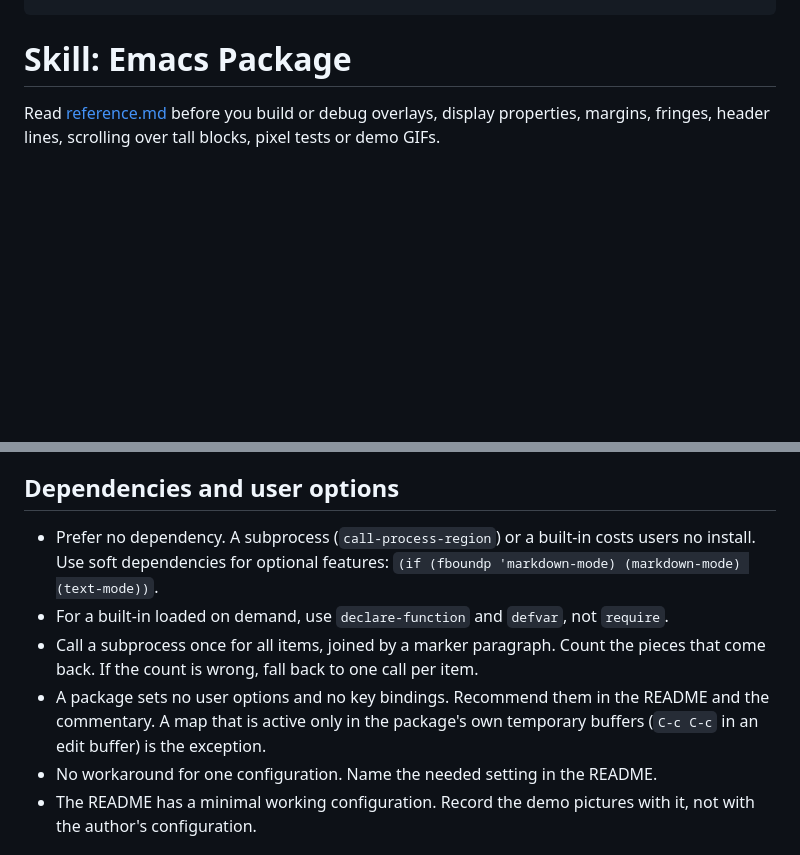
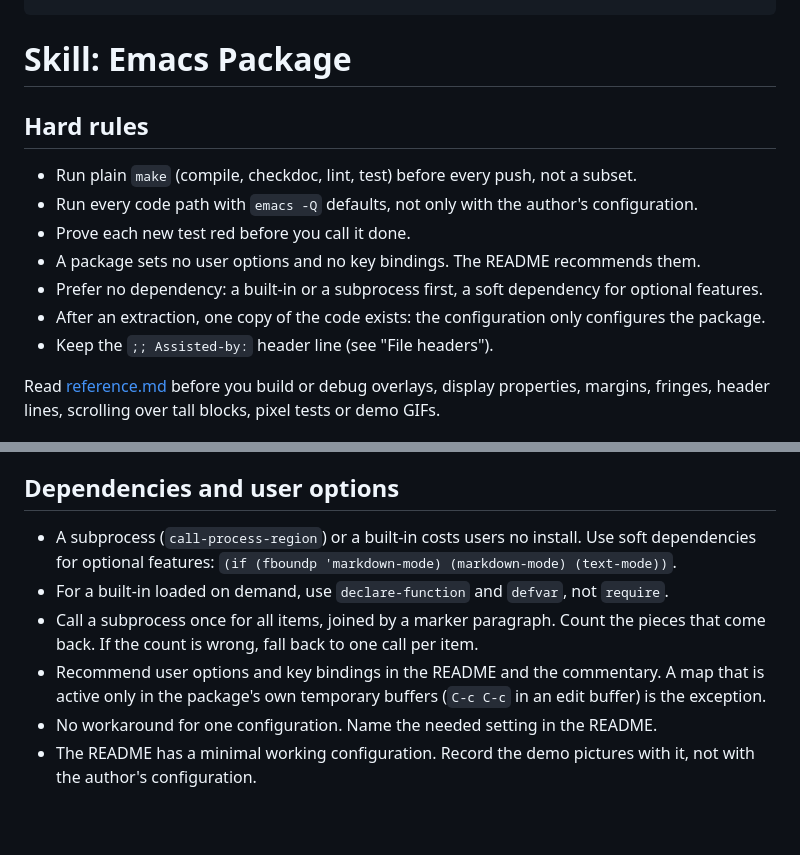
Before and after one commit to MArpogaus/agent_skills, a Markdown page: skills/emacs-package/SKILL.md, 2 parts joined by grey strips. Drawn GitHub-style; blank space fills up the shorter version.

Commit message:
docs(emacs-package): hard rules first

```diff
--- a/skills/emacs-package/SKILL.md
+++ b/skills/emacs-package/SKILL.md
@@ -13,6 +13,16 @@ metadata: {stack: emacs, requires: [git-conventions]}
 ---
 
 # Skill: Emacs Package
+
+## Hard rules
+
+- Run plain `make` (compile, checkdoc, lint, test) before every push, not a subset.
+- Run every code path with `emacs -Q` defaults, not only with the author's configuration.
+- Prove each new test red before you call it done.
+- A package sets no user options and no key bindings. The README recommends them.
+- Prefer no dependency: a built-in or a subprocess first, a soft dependency for optional features.
+- After an extraction, one copy of the code exists: the configuration only configures the package.
+- Keep the `;; Assisted-by:` header line (see "File headers").
 
 Read [reference.md](reference.md) before you build or debug overlays, display properties, margins, fringes, header lines, scrolling over tall blocks, pixel tests or demo GIFs.
 
@@ -149,10 +159,10 @@ Check every package that comes from a configuration for these:
 
 ## Dependencies and user options
 
-- Prefer no dependency. A subprocess (`call-process-region`) or a built-in costs users no install. Use soft dependencies for optional features: `(if (fboundp 'markdown-mode) (markdown-mode) (text-mode))`.
+- A subprocess (`call-process-region`) or a built-in costs users no install. Use soft dependencies for optional features: `(if (fboundp 'markdown-mode) (markdown-mode) (text-mode))`.
 - For a built-in loaded on demand, use `declare-function` and `defvar`, not `require`.
 - Call a subprocess once for all items, joined by a marker paragraph. Count the pieces that come back. If the count is wrong, fall back to one call per item.
-- A package sets no user options and no key bindings. Recommend them in the README and the commentary. A map that is active only in the package's own temporary buffers (`C-c C-c` in an edit buffer) is the exception.
+- Recommend user options and key bindings in the README and the commentary. A map that is active only in the package's own temporary buffers (`C-c C-c` in an edit buffer) is the exception.
 - No workaround for one configuration. Name the needed setting in the README.
 - The README has a minimal working configuration. Record the demo pictures with it, not with the author's configuration.
 
```
